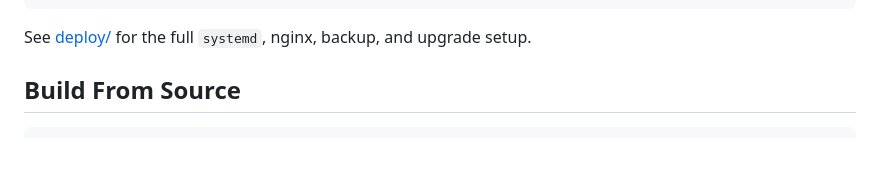
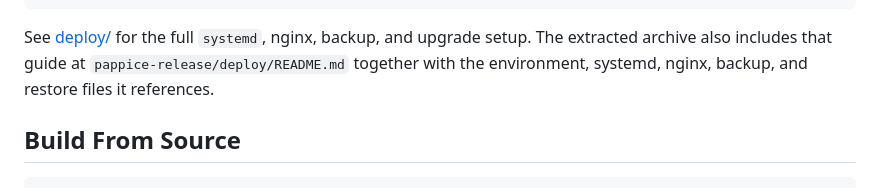
Before and after one commit to lallero-dev/pappice, a Markdown page: README.md, the part around the change. Drawn GitHub-style; blank space fills up the shorter version.

Commit message:
Clarify post-install deployment guide

````diff
--- a/README.md
+++ b/README.md
@@ -59,7 +59,9 @@ sudo install -m 0755 pappice-release/pappice /usr/local/bin/pappice
 ```
 
 See [deploy/](./deploy/README.md) for the full `systemd`, nginx, backup, and
-upgrade setup.
+upgrade setup. The extracted archive also includes that guide at
+`pappice-release/deploy/README.md` together with the environment, systemd,
+nginx, backup, and restore files it references.
 
 ## Build From Source
 
````
